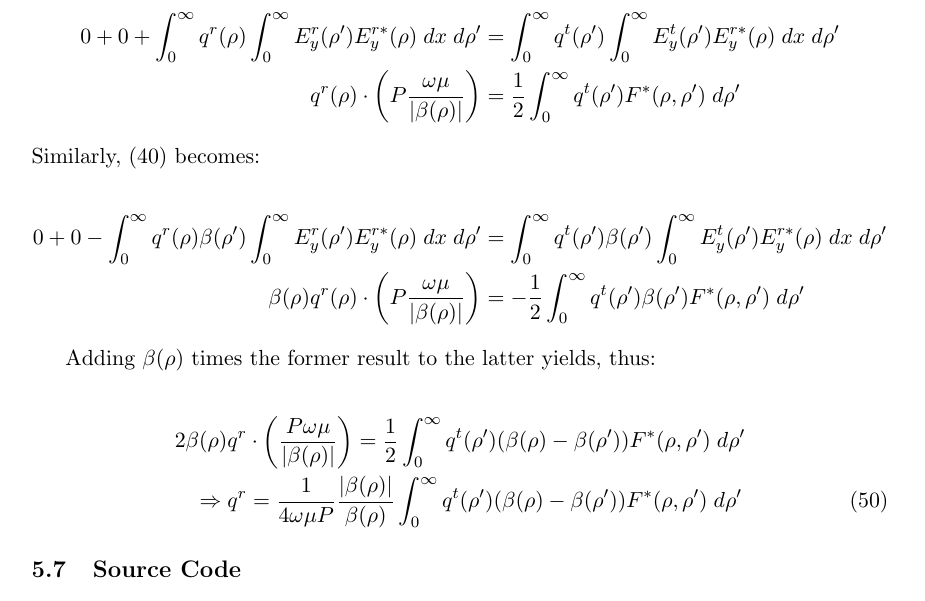
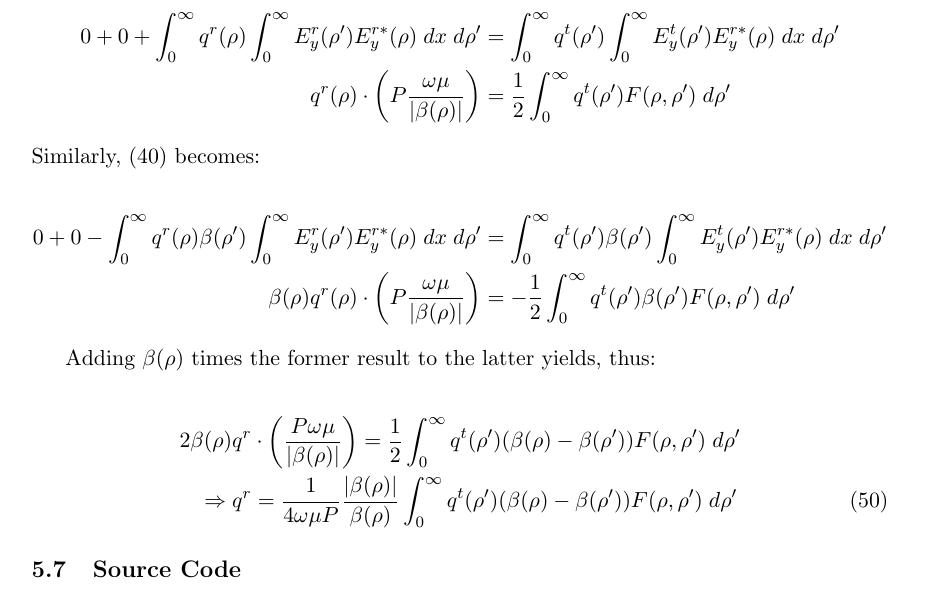
Before and after one commit to plandrem/EndFacetReflection, a LaTeX document (Derivation for reflection coefficients of a truncated slab waveguide.tex): part of page 12 of 33, cut so that both start at the same text. Compiled offline with pdfLaTeX.

Commit message:
remove more debugging code; fix simpsons rule mistake; try fixed points near singularity

```diff
--- a/Derivation for reflection coefficients of a truncated slab waveguide.tex
+++ b/Derivation for reflection coefficients of a truncated slab waveguide.tex
@@ -454,14 +454,14 @@ Begin with the primary equations. Multiply each term by $E_{y}^{r*}(\rho)$ and i
 
 \begin{align*}
 0 + 0 + \int_{0}^{\infty} q^{r}(\rho) \int_{0}^{\infty} E_{y}^{r} (\rho ') E_{y}^{r*} (\rho) \; dx \; d\rho ' &= \int_{0}^{\infty} q^{t} (\rho ') \int_{0}^{\infty} E_{y}^{t}(\rho ') E_{y}^{r*}(\rho) \; dx \; d\rho ' \\
-q^{r}(\rho) \cdot \left( P \frac{\omega \mu}{|\beta (\rho)|} \right) &= \frac{1}{2} \int_{0}^{\infty} q^{t} (\rho ') F^{*}(\rho, \rho') \; d\rho'
+q^{r}(\rho) \cdot \left( P \frac{\omega \mu}{|\beta (\rho)|} \right) &= \frac{1}{2} \int_{0}^{\infty} q^{t} (\rho ') F(\rho, \rho') \; d\rho'
 \end{align*}
 
 \noindent Similarly, \eqref{eq:te-primary-two} becomes:
 
 \begin{align*}
 0 + 0 - \int_{0}^{\infty} q^{r}(\rho) \beta(\rho ') \int_{0}^{\infty} E_{y}^{r} (\rho ') E_{y}^{r*} (\rho) \; dx \; d\rho ' &= \int_{0}^{\infty} q^{t} (\rho ') \beta (\rho ') \int_{0}^{\infty} E_{y}^{t}(\rho ') E_{y}^{r*}(\rho) \; dx \; d\rho ' \\
-\beta(\rho) q^{r}(\rho) \cdot \left( P \frac{\omega \mu}{|\beta (\rho)|} \right) &= -\frac{1}{2} \int_{0}^{\infty} q^{t} (\rho ') \beta (\rho ') F^{*}(\rho, \rho') \; d\rho'
+\beta(\rho) q^{r}(\rho) \cdot \left( P \frac{\omega \mu}{|\beta (\rho)|} \right) &= -\frac{1}{2} \int_{0}^{\infty} q^{t} (\rho ') \beta (\rho ') F(\rho, \rho') \; d\rho'
 \end{align*}
 
 \noindent
@@ -469,8 +469,8 @@ q^{r}(\rho) \cdot \left( P \frac{\omega \mu}{|\beta (\rho)|} \right) &= \frac{1}
 Adding $\beta (\rho)$ times the former result to the latter yields, thus:
 
 \begin{align}
-2 \beta(\rho) &q^{r} \cdot \left( \frac{P \omega \mu}{|\beta(\rho)|} \right) = \frac{1}{2} \int_{0}^{\infty} q^{t} (\rho ') (\beta (\rho) - \beta(\rho ')) F^{*}(\rho, \rho ') \; d\rho' \nonumber \\
-\Rightarrow \; &q^{r} = \frac{1}{4 \omega \mu P} \frac{|\beta(\rho)|}{\beta(\rho)} \int_{0}^{\infty} q^{t} (\rho ') (\beta (\rho) - \beta(\rho ')) F^{*}(\rho, \rho ') \; d\rho'
+2 \beta(\rho) &q^{r} \cdot \left( \frac{P \omega \mu}{|\beta(\rho)|} \right) = \frac{1}{2} \int_{0}^{\infty} q^{t} (\rho ') (\beta (\rho) - \beta(\rho ')) F(\rho, \rho ') \; d\rho' \nonumber \\
+\Rightarrow \; &q^{r} = \frac{1}{4 \omega \mu P} \frac{|\beta(\rho)|}{\beta(\rho)} \int_{0}^{\infty} q^{t} (\rho ') (\beta (\rho) - \beta(\rho ')) F (\rho, \rho ') \; d\rho'
 \end{align}
 
 \subsection{Source Code}
```
Also changed, not shown: 1 other file.
